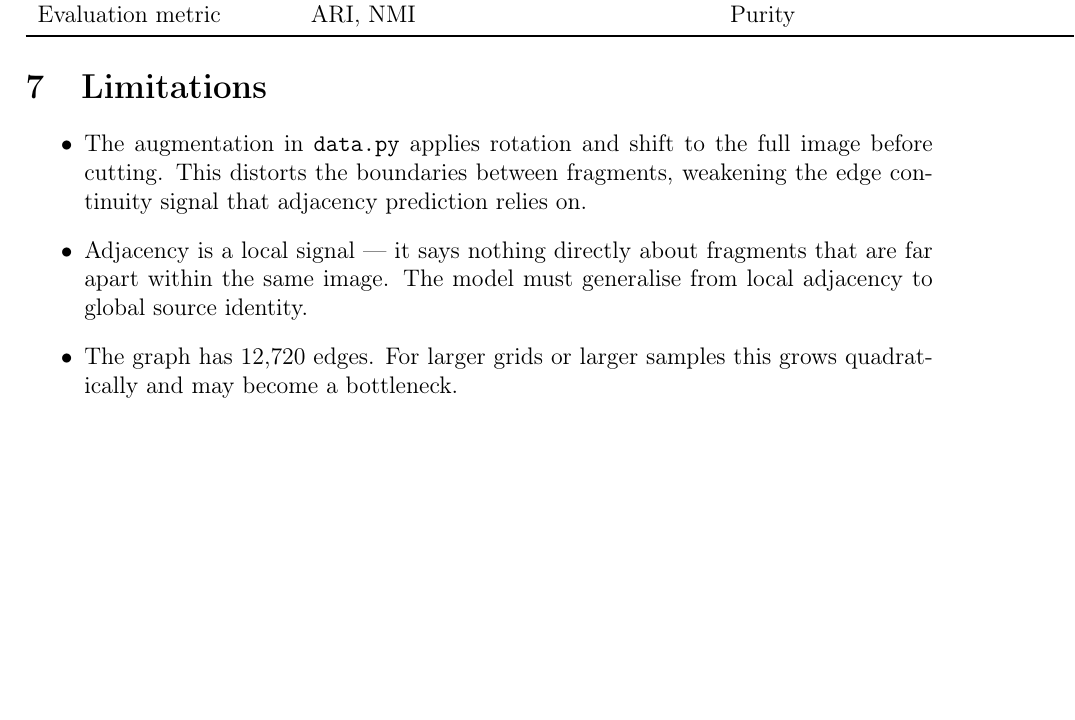
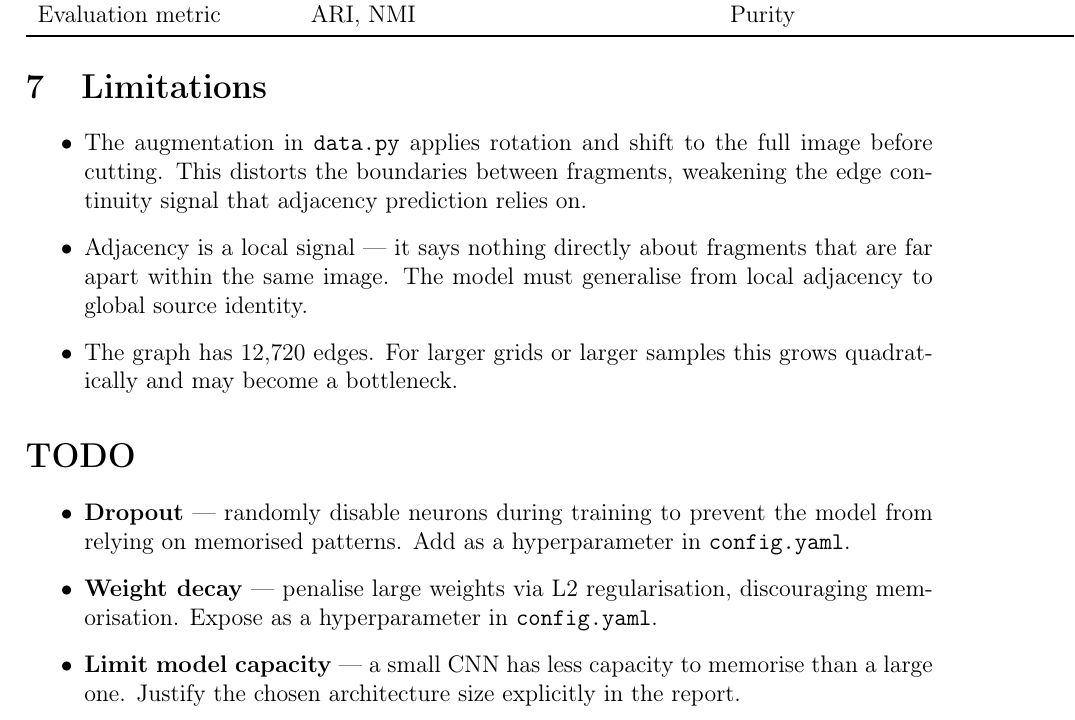
Before and after one commit to robert9283/Image-Fragment-Reconstruction, a LaTeX document (doc/approach_siamese.tex): part of page 4 of 4 before the commit and part of page 4 of 5 after it, cut so that both start at the same text, the shorter picture padded with empty space. Compiled offline with pdfLaTeX.

Commit message:
Add TODO section to approach_siamese.tex
Co-Authored-By: Claude Sonnet 4.6 <noreply@anthropic.com>

```diff
--- a/doc/approach_siamese.tex
+++ b/doc/approach_siamese.tex
@@ -192,6 +192,20 @@ Evaluation metric & ARI, NMI & Purity \\
           quadratically and may become a bottleneck.
 \end{itemize}
 
+% ─────────────────────────────────────────────
+\section*{TODO}
+% ─────────────────────────────────────────────
+
+\begin{itemize}
+    \item \textbf{Dropout} — randomly disable neurons during training to prevent the
+          model from relying on memorised patterns. Add as a hyperparameter in
+          \texttt{config.yaml}.
+    \item \textbf{Weight decay} — penalise large weights via L2 regularisation,
+          discouraging memorisation. Expose as a hyperparameter in \texttt{config.yaml}.
+    \item \textbf{Limit model capacity} — a small CNN has less capacity to memorise than
+          a large one. Justify the chosen architecture size explicitly in the report.
+\end{itemize}
+
 \printbibliography
 
 \end{document}
```
Also changed, not shown: doc/approach_siamese.pdf.
